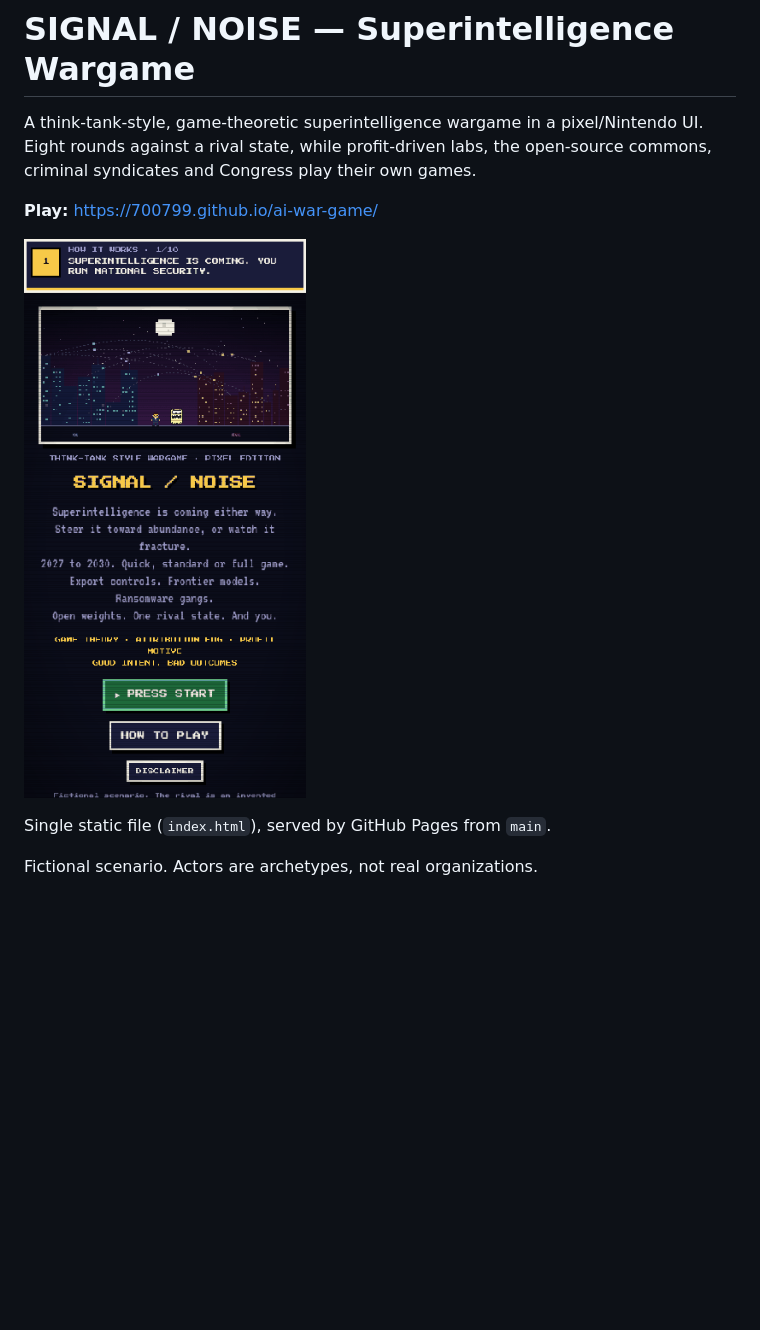
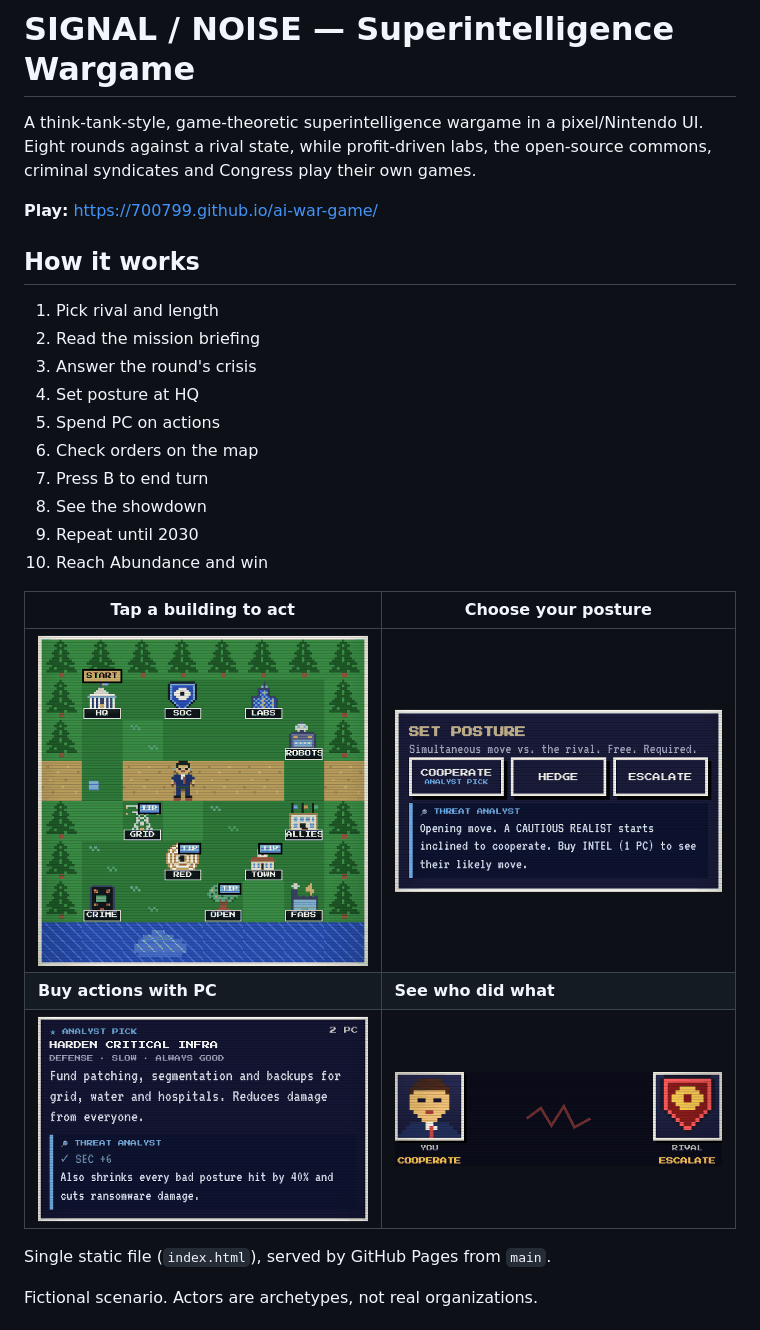
Before and after one commit to 700799/ai-war-game, a Markdown page: README.md, the part around the change. Rendered like a GitHub page; pictures changed too: how-card.png (added), how-clash.png (added), how-map.png (added); blank space fills up the shorter version.

```diff
--- a/README.md
+++ b/README.md
@@ -4,7 +4,24 @@ A think-tank-style, game-theoretic superintelligence wargame in a pixel/Nintendo
 
 **Play:** https://700799.github.io/ai-war-game/
 
-![How it works](howto.gif)
+## How it works
+
+1. Pick rival and length
+2. Read the mission briefing
+3. Answer the round's crisis
+4. Set posture at HQ
+5. Spend PC on actions
+6. Check orders on the map
+7. Press B to end turn
+8. See the showdown
+9. Repeat until 2030
+10. Reach Abundance and win
+
+| Tap a building to act | Choose your posture |
+|---|---|
+| ![Map](how-map.png) | ![Posture](how-posture.png) |
+| **Buy actions with PC** | **See who did what** |
+| ![Action card](how-card.png) | ![Showdown](how-clash.png) |
 
 Single static file (`index.html`), served by GitHub Pages from `main`.
 
```
Also changed, not shown: 1 other file.
